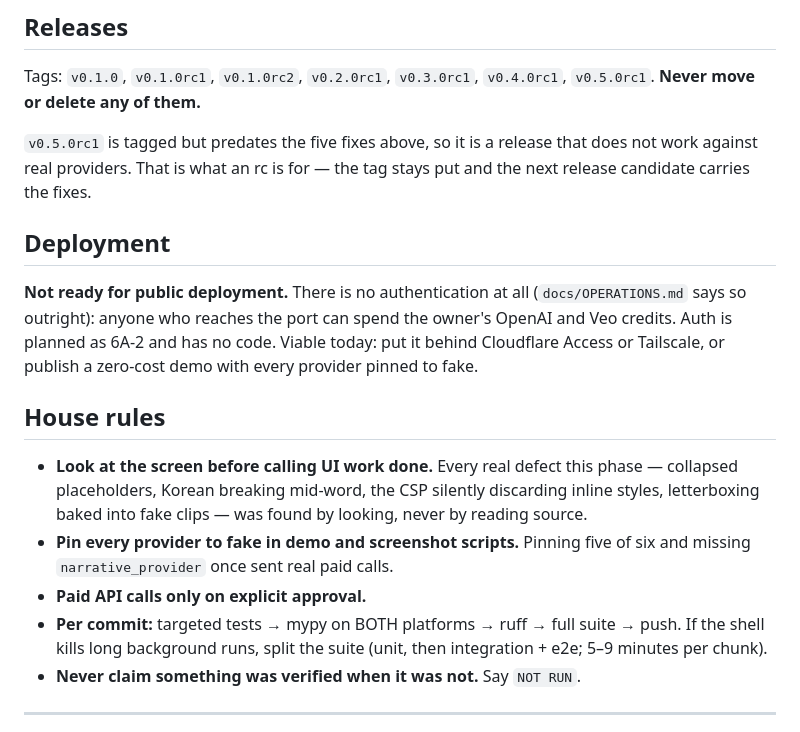
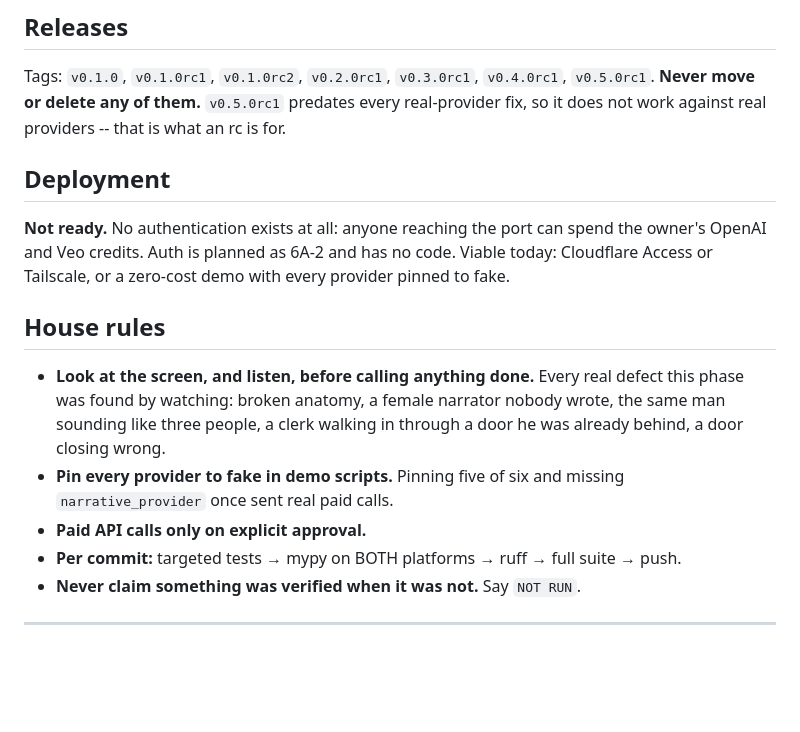
Before and after one commit to cofldus/reel-harness, a Markdown page: docs/STATUS.md, the part around one of its changes. Drawn GitHub-style; blank space fills up the shorter version.

```diff
--- a/docs/STATUS.md
+++ b/docs/STATUS.md
@@ -145,31 +109,27 @@ the page just sits there.
 
 Tags: `v0.1.0`, `v0.1.0rc1`, `v0.1.0rc2`, `v0.2.0rc1`, `v0.3.0rc1`,
 `v0.4.0rc1`, `v0.5.0rc1`. **Never move or delete any of them.**
-
-`v0.5.0rc1` is tagged but predates the five fixes above, so it is a
-release that does not work against real providers. That is what an rc is
-for — the tag stays put and the next release candidate carries the fixes.
+`v0.5.0rc1` predates every real-provider fix, so it does not work against
+real providers -- that is what an rc is for.
 
 ## Deployment
 
-**Not ready for public deployment.** There is no authentication at all
-(`docs/OPERATIONS.md` says so outright): anyone who reaches the port can
-spend the owner's OpenAI and Veo credits. Auth is planned as 6A-2 and has
-no code. Viable today: put it behind Cloudflare Access or Tailscale, or
-publish a zero-cost demo with every provider pinned to fake.
+**Not ready.** No authentication exists at all: anyone reaching the port
+can spend the owner's OpenAI and Veo credits. Auth is planned as 6A-2 and
+has no code. Viable today: Cloudflare Access or Tailscale, or a zero-cost
+demo with every provider pinned to fake.
 
 ## House rules
 
-- **Look at the screen before calling UI work done.** Every real defect
-  this phase — collapsed placeholders, Korean breaking mid-word, the CSP
-  silently discarding inline styles, letterboxing baked into fake clips —
-  was found by looking, never by reading source.
-- **Pin every provider to fake in demo and screenshot scripts.** Pinning
-  five of six and missing `narrative_provider` once sent real paid calls.
+- **Look at the screen, and listen, before calling anything done.** Every
+  real defect this phase was found by watching: broken anatomy, a female
+  narrator nobody wrote, the same man sounding like three people, a clerk
+  walking in through a door he was already behind, a door closing wrong.
+- **Pin every provider to fake in demo scripts.** Pinning five of six and
+  missing `narrative_provider` once sent real paid calls.
 - **Paid API calls only on explicit approval.**
 - **Per commit:** targeted tests → mypy on BOTH platforms → ruff → full
-  suite → push. If the shell kills long background runs, split the suite
-  (unit, then integration + e2e; 5–9 minutes per chunk).
+  suite → push.
 - **Never claim something was verified when it was not.** Say `NOT RUN`.
 
 ---
```
Also changed, not shown: other parts of docs/STATUS.md (+94 -130 lines).
